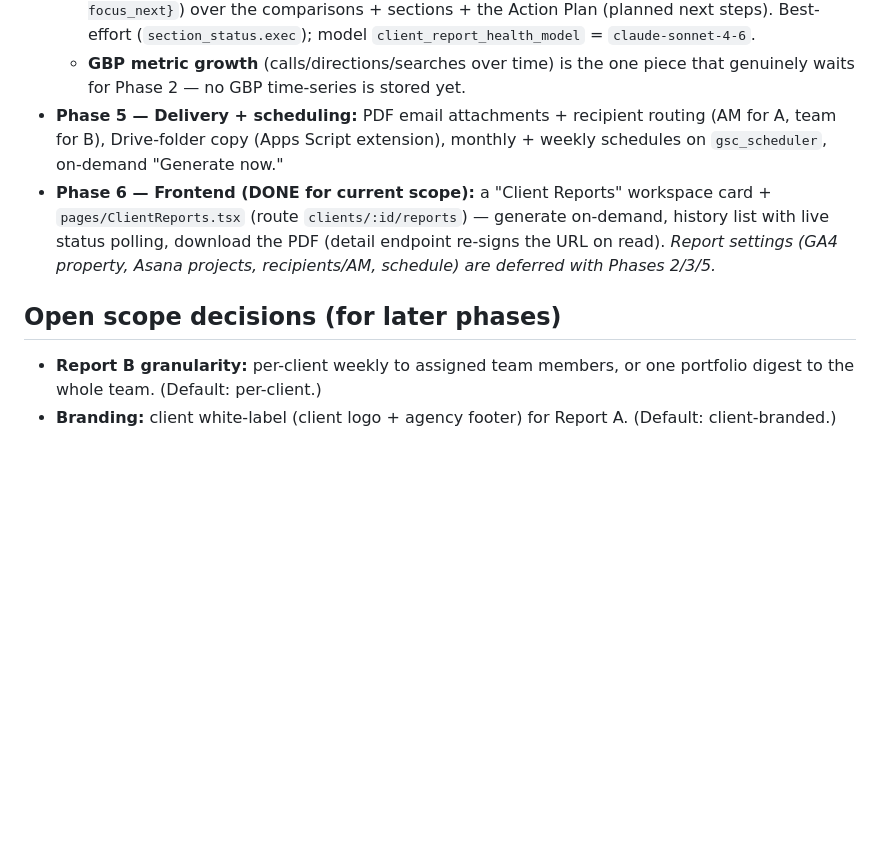
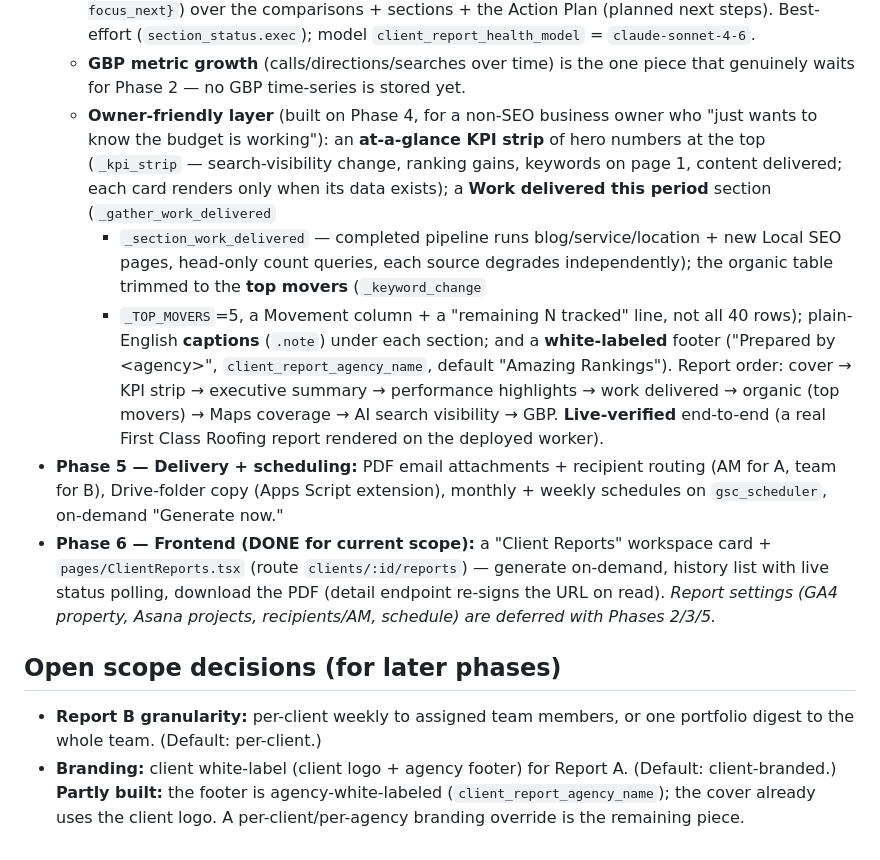
Before and after one commit to kssabraw/ar-tools, a Markdown page: docs/modules/client-reporting-prd-v1_0.md, the part around the change. Rendered like a GitHub page; blank space fills up the shorter version.

Commit message:
docs: note the owner-friendly Client Reporting layer (#173)
Records the additions shipped in #171 in the Client Reporting PRD Phase 4
section and the CLAUDE.md module bullet: at-a-glance KPI strip, "Work
delivered this period", top-movers trimming, plain-English captions, and the
white-labeled footer (client_report_agency_name). Notes the branding open
decision is now partly built.


Claude-Session: https://claude.ai/code/session_01WNbgnRZzdfySRqjqZT8gzV

Co-authored-by: Claude <noreply@anthropic.com>

```diff
--- a/docs/modules/client-reporting-prd-v1_0.md
+++ b/docs/modules/client-reporting-prd-v1_0.md
@@ -72,6 +72,21 @@ delivered by email + saved to the client's Google Drive folder.
     `client_report_health_model` = `claude-sonnet-4-6`.
   - **GBP metric growth** (calls/directions/searches over time) is the one piece
     that genuinely waits for Phase 2 — no GBP time-series is stored yet.
+  - **Owner-friendly layer** (built on Phase 4, for a non-SEO business owner who
+    "just wants to know the budget is working"): an **at-a-glance KPI strip** of
+    hero numbers at the top (`_kpi_strip` — search-visibility change, ranking
+    gains, keywords on page 1, content delivered; each card renders only when its
+    data exists); a **Work delivered this period** section (`_gather_work_delivered`
+    + `_section_work_delivered` — completed pipeline runs blog/service/location +
+    new Local SEO pages, head-only count queries, each source degrades
+    independently); the organic table trimmed to the **top movers** (`_keyword_change`
+    + `_TOP_MOVERS`=5, a Movement column + a "remaining N tracked" line, not all
+    40 rows); plain-English **captions** (`.note`) under each section; and a
+    **white-labeled** footer ("Prepared by &lt;agency&gt;", `client_report_agency_name`,
+    default "Amazing Rankings"). Report order: cover → KPI strip → executive
+    summary → performance highlights → work delivered → organic (top movers) →
+    Maps coverage → AI search visibility → GBP. **Live-verified** end-to-end (a
+    real First Class Roofing report rendered on the deployed worker).
 - **Phase 5 — Delivery + scheduling:** PDF email attachments + recipient routing
   (AM for A, team for B), Drive-folder copy (Apps Script extension), monthly +
   weekly schedules on `gsc_scheduler`, on-demand "Generate now."
@@ -86,4 +101,6 @@ delivered by email + saved to the client's Google Drive folder.
 - **Report B granularity:** per-client weekly to assigned team members, or one
   portfolio digest to the whole team. (Default: per-client.)
 - **Branding:** client white-label (client logo + agency footer) for Report A.
-  (Default: client-branded.)
+  (Default: client-branded.) **Partly built:** the footer is agency-white-labeled
+  (`client_report_agency_name`); the cover already uses the client logo. A
+  per-client/per-agency branding override is the remaining piece.
```
Also changed, not shown: CLAUDE.md (+1 -1 lines).
